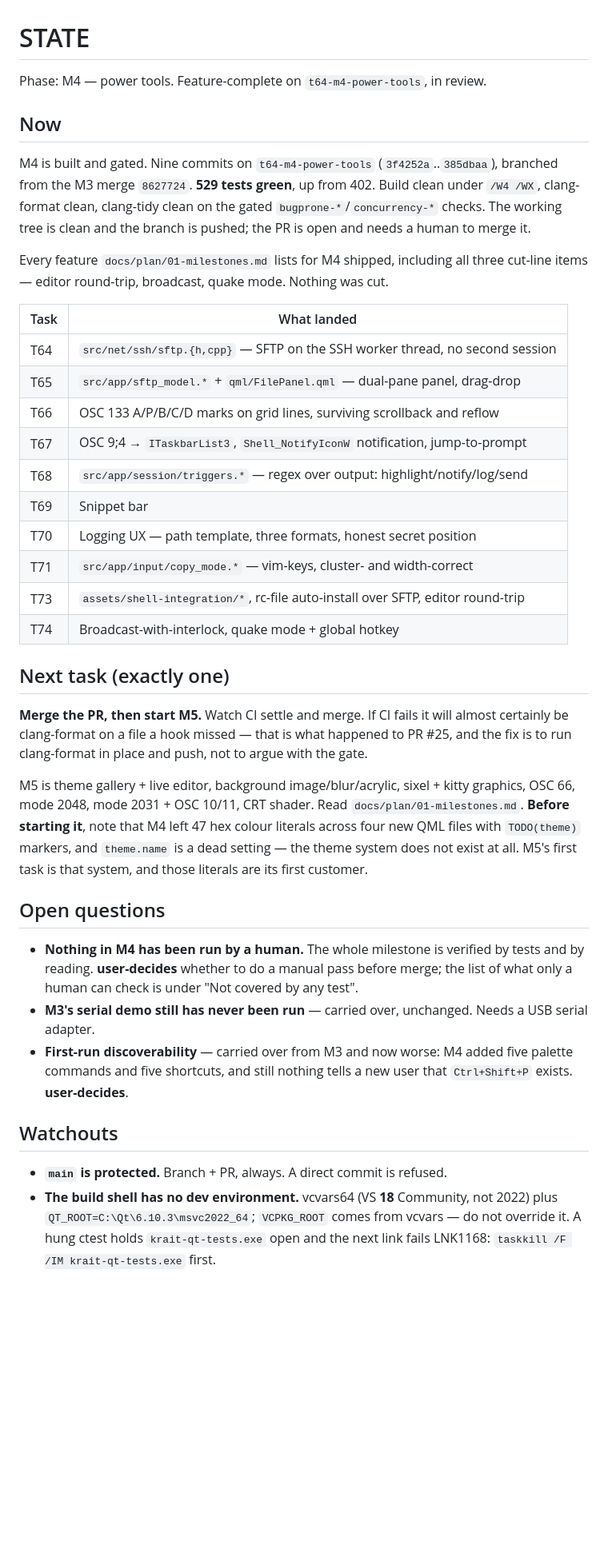
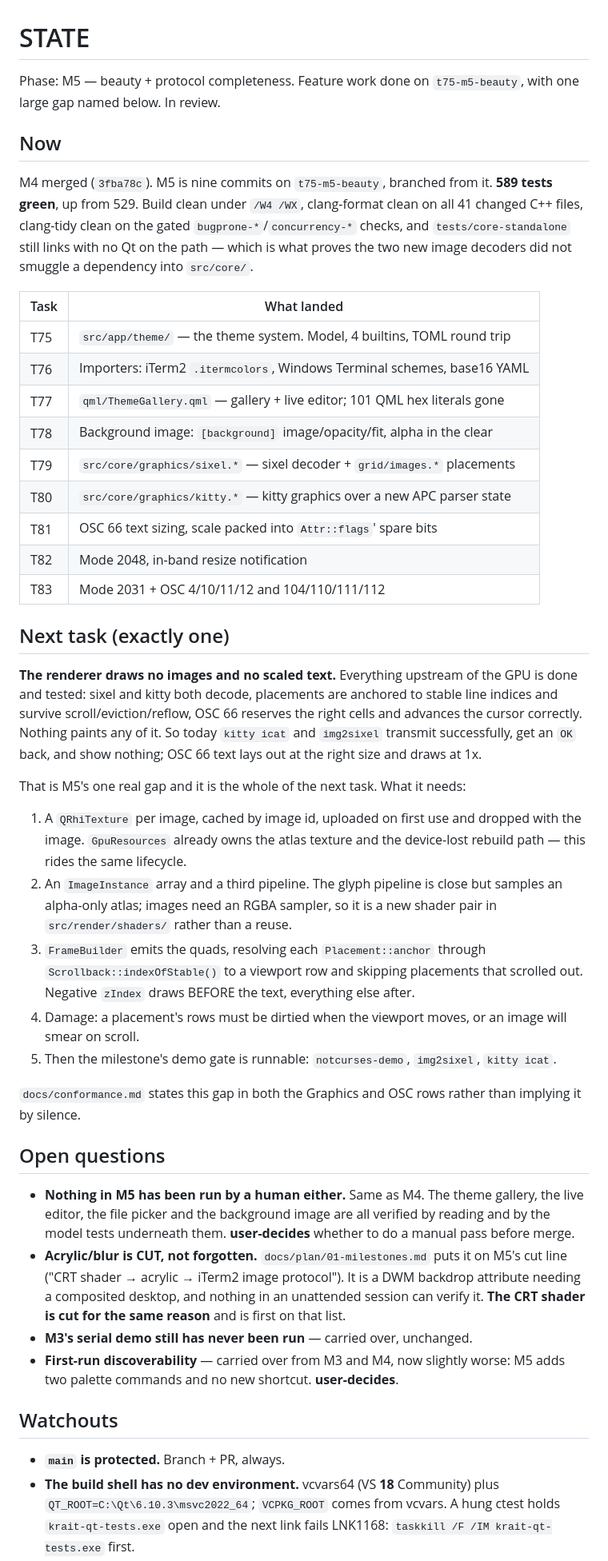
Before and after one commit to Abcl-lyxz/krait, a Markdown page: STATE.md, the part around one of its changes. Shown at 80% size. Drawn GitHub-style; blank space fills up the shorter version.

```diff
--- a/STATE.md
+++ b/STATE.md
@@ -1,61 +1,77 @@
 # STATE
 
-Phase: M4 — power tools. Feature-complete on `t64-m4-power-tools`, in review.
+Phase: M5 — beauty + protocol completeness. Feature work done on
+`t75-m5-beauty`, with one large gap named below. In review.
 
 ## Now
 
-M4 is built and gated. Nine commits on `t64-m4-power-tools` (`3f4252a`..`385dbaa`),
-branched from the M3 merge `8627724`. **529 tests green**, up from 402. Build clean
-under `/W4 /WX`, clang-format clean, clang-tidy clean on the gated
-`bugprone-*`/`concurrency-*` checks. The working tree is clean and the branch is
-pushed; the PR is open and needs a human to merge it.
-
-Every feature `docs/plan/01-milestones.md` lists for M4 shipped, including all
-three cut-line items — editor round-trip, broadcast, quake mode. Nothing was cut.
+M4 merged (`3fba78c`). M5 is nine commits on `t75-m5-beauty`, branched from it.
+**589 tests green**, up from 529. Build clean under `/W4 /WX`, clang-format
+clean on all 41 changed C++ files, clang-tidy clean on the gated
+`bugprone-*`/`concurrency-*` checks, and `tests/core-standalone` still links
+with no Qt on the path — which is what proves the two new image decoders did
+not smuggle a dependency into `src/core/`.
 
 | Task | What landed |
 |---|---|
-| T64 | `src/net/ssh/sftp.{h,cpp}` — SFTP on the SSH worker thread, no second session |
-| T65 | `src/app/sftp_model.*` + `qml/FilePanel.qml` — dual-pane panel, drag-drop |
-| T66 | OSC 133 A/P/B/C/D marks on grid lines, surviving scrollback and reflow |
-| T67 | OSC 9;4 → `ITaskbarList3`, `Shell_NotifyIconW` notification, jump-to-prompt |
-| T68 | `src/app/session/triggers.*` — regex over output: highlight/notify/log/send |
-| T69 | Snippet bar |
-| T70 | Logging UX — path template, three formats, honest secret position |
-| T71 | `src/app/input/copy_mode.*` — vim-keys, cluster- and width-correct |
-| T73 | `assets/shell-integration/*`, rc-file auto-install over SFTP, editor round-trip |
-| T74 | Broadcast-with-interlock, quake mode + global hotkey |
+| T75 | `src/app/theme/` — the theme system. Model, 4 builtins, TOML round trip |
+| T76 | Importers: iTerm2 `.itermcolors`, Windows Terminal schemes, base16 YAML |
+| T77 | `qml/ThemeGallery.qml` — gallery + live editor; 101 QML hex literals gone |
+| T78 | Background image: `[background]` image/opacity/fit, alpha in the clear |
+| T79 | `src/core/graphics/sixel.*` — sixel decoder + `grid/images.*` placements |
+| T80 | `src/core/graphics/kitty.*` — kitty graphics over a new APC parser state |
+| T81 | OSC 66 text sizing, scale packed into `Attr::flags`' spare bits |
+| T82 | Mode 2048, in-band resize notification |
+| T83 | Mode 2031 + OSC 4/10/11/12 and 104/110/111/112 |
 
 ## Next task (exactly one)
 
-**Merge the PR, then start M5.** Watch CI settle and merge. If CI fails it will
-almost certainly be clang-format on a file a hook missed — that is what happened
-to PR #25, and the fix is to run clang-format in place and push, not to argue
-with the gate.
+**The renderer draws no images and no scaled text.** Everything upstream of the
+GPU is done and tested: sixel and kitty both decode, placements are anchored to
+stable line indices and survive scroll/eviction/reflow, OSC 66 reserves the
+right cells and advances the cursor correctly. Nothing paints any of it. So
+today `kitty icat` and `img2sixel` transmit successfully, get an `OK` back, and
+show nothing; OSC 66 text lays out at the right size and draws at 1x.
 
-M5 is theme gallery + live editor, background image/blur/acrylic, sixel + kitty
-graphics, OSC 66, mode 2048, mode 2031 + OSC 10/11, CRT shader. Read
-`docs/plan/01-milestones.md`. **Before starting it**, note that M4 left 47 hex
-colour literals across four new QML files with `TODO(theme)` markers, and
-`theme.name` is a dead setting — the theme system does not exist at all. M5's
-first task is that system, and those literals are its first customer.
+That is M5's one real gap and it is the whole of the next task. What it needs:
+
+1. A `QRhiTexture` per image, cached by image id, uploaded on first use and
+   dropped with the image. `GpuResources` already owns the atlas texture and
+   the device-lost rebuild path — this rides the same lifecycle.
+2. An `ImageInstance` array and a third pipeline. The glyph pipeline is close
+   but samples an alpha-only atlas; images need an RGBA sampler, so it is a new
+   shader pair in `src/render/shaders/` rather than a reuse.
+3. `FrameBuilder` emits the quads, resolving each `Placement::anchor` through
+   `Scrollback::indexOfStable()` to a viewport row and skipping placements that
+   scrolled out. Negative `zIndex` draws BEFORE the text, everything else after.
+4. Damage: a placement's rows must be dirtied when the viewport moves, or an
+   image will smear on scroll.
+5. Then the milestone's demo gate is runnable: `notcurses-demo`, `img2sixel`,
+   `kitty icat`.
+
+`docs/conformance.md` states this gap in both the Graphics and OSC rows rather
+than implying it by silence.
 
 ## Open questions
 
-- **Nothing in M4 has been run by a human.** The whole milestone is verified by
-  tests and by reading. **user-decides** whether to do a manual pass before merge;
-  the list of what only a human can check is under "Not covered by any test".
-- **M3's serial demo still has never been run** — carried over, unchanged. Needs a
-  USB serial adapter.
-- **First-run discoverability** — carried over from M3 and now worse: M4 added
-  five palette commands and five shortcuts, and still nothing tells a new user
-  that `Ctrl+Shift+P` exists. **user-decides**.
+- **Nothing in M5 has been run by a human either.** Same as M4. The theme
+  gallery, the live editor, the file picker and the background image are all
+  verified by reading and by the model tests underneath them. **user-decides**
+  whether to do a manual pass before merge.
+- **Acrylic/blur is CUT, not forgotten.** `docs/plan/01-milestones.md` puts it
+  on M5's cut line ("CRT shader → acrylic → iTerm2 image protocol"). It is a DWM
+  backdrop attribute needing a composited desktop, and nothing in an unattended
+  session can verify it. **The CRT shader is cut for the same reason** and is
+  first on that list.
+- **M3's serial demo still has never been run** — carried over, unchanged.
+- **First-run discoverability** — carried over from M3 and M4, now slightly
+  worse: M5 adds two palette commands and no new shortcut. **user-decides**.
 
 ## Watchouts
 
-- **`main` is protected.** Branch + PR, always. A direct commit is refused.
-- **The build shell has no dev environment.** vcvars64 (VS **18** Community, not
-  2022) plus `QT_ROOT=C:\Qt\6.10.3\msvc2022_64`; `VCPKG_ROOT` comes from vcvars —
-  do not override it. A hung ctest holds `krait-qt-tests.exe` open and the next
-  link fails LNK1168: `taskkill /F /IM krait-qt-tests.exe` first.
+- **`main` is protected.** Branch + PR, always.
+- **The build shell has no dev environment.** vcvars64 (VS **18** Community)
+  plus `QT_ROOT=C:\Qt\6.10.3\msvc2022_64`; `VCPKG_ROOT` comes from vcvars.
+  A hung ctest holds `krait-qt-tests.exe` open and the next link fails LNK1168:
+  `taskkill /F /IM krait-qt-tests.exe` first.
 - **A failed build leaves the OLD test exe in place, and ctest then reports
```
Also changed, not shown: other parts of STATE.md (+72 -81 lines).
